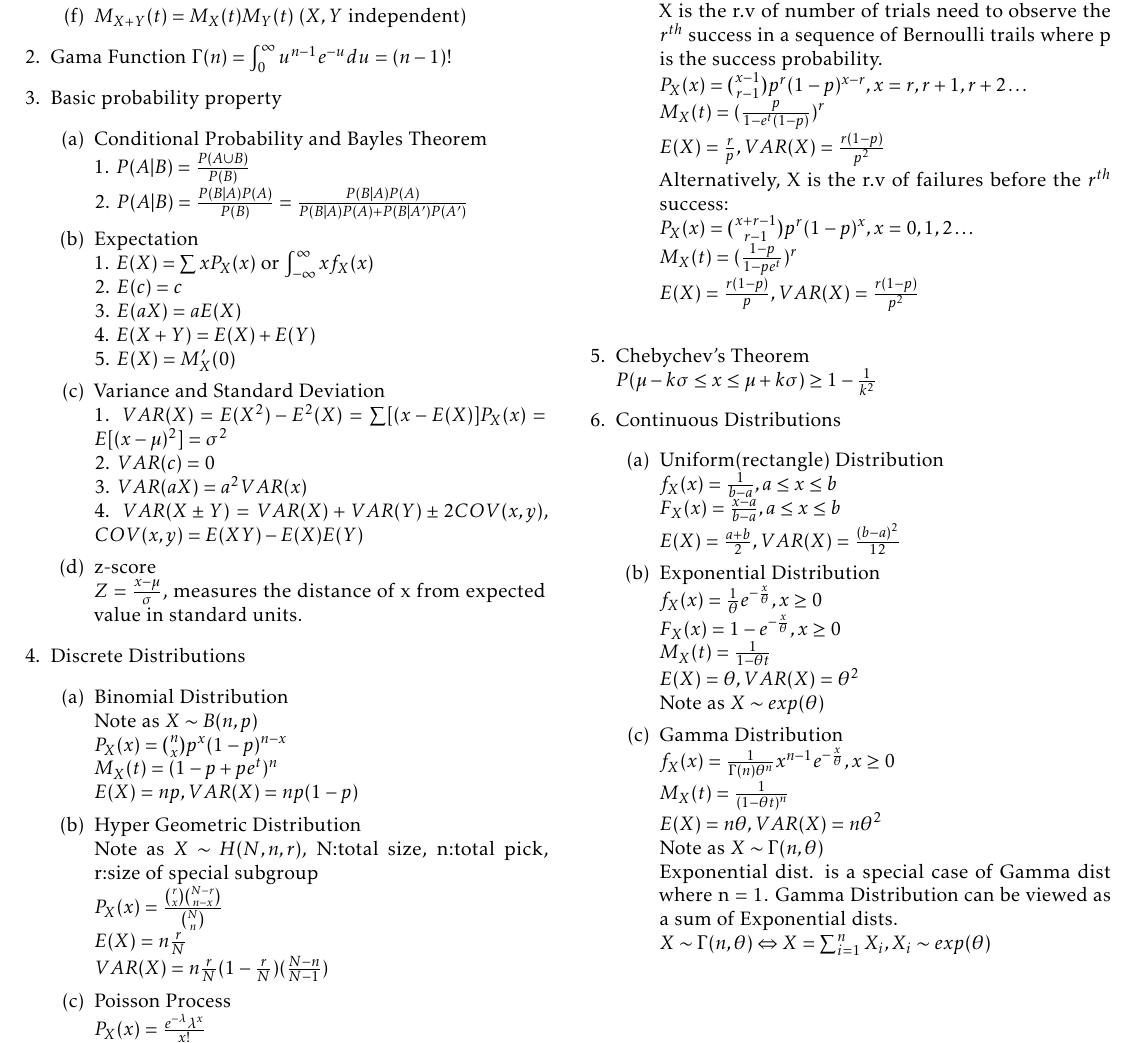
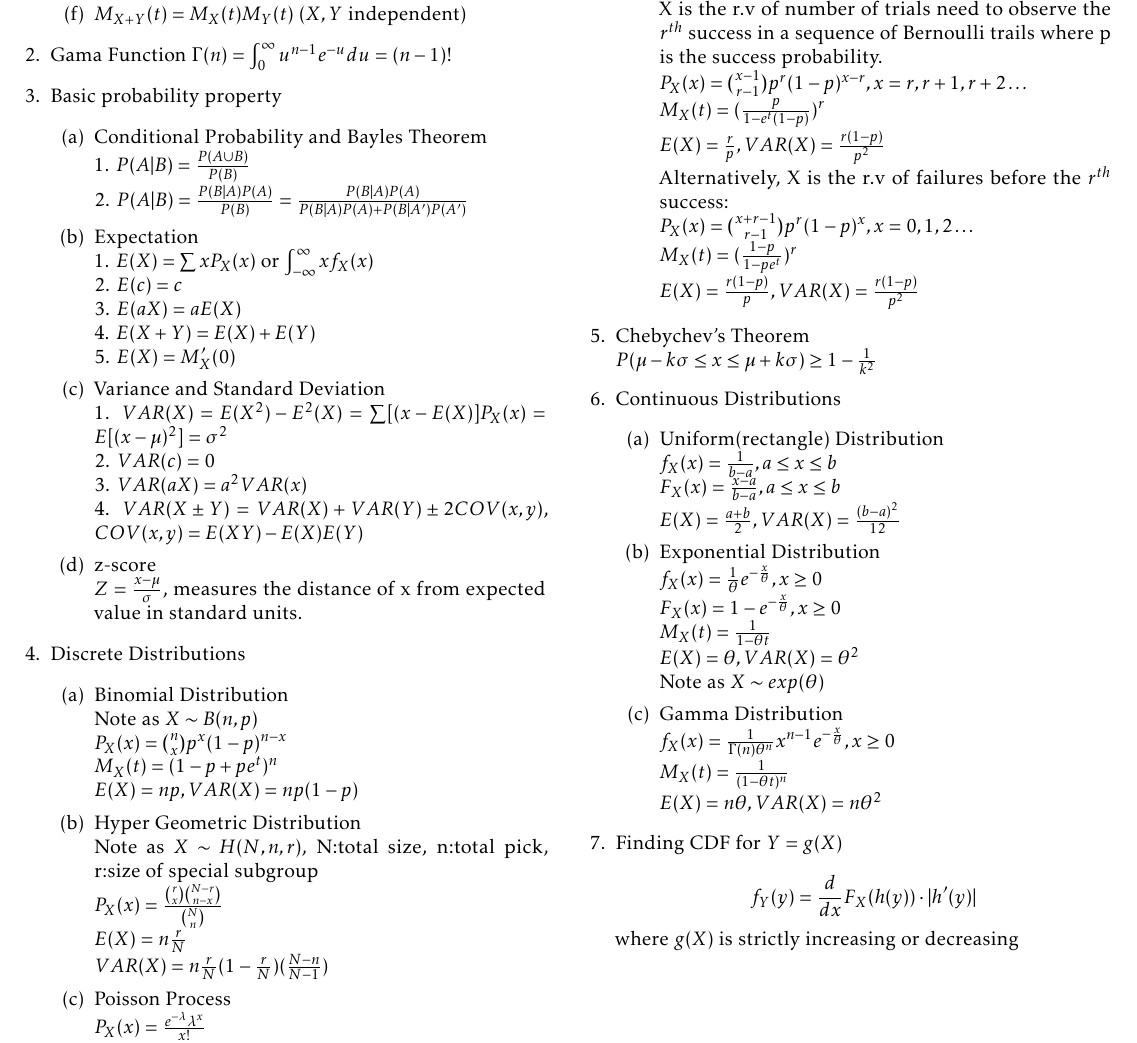
Before and after one commit to imbaguanxin/MATH4681, a LaTeX document (cheatSheet.tex): part of the page, cut so that both start at the same text. Compiled offline with pdfLaTeX.

Commit message:
update cheat sheet

```diff
--- a/cheatSheet.tex
+++ b/cheatSheet.tex
@@ -99,7 +99,7 @@
 				Alternatively, X is the r.v of failures before the $r^{th}$ success:\\
 				$P_X(x) = {x+r-1 \choose r-1}p^r(1-p)^x, x = 0,1,2 \dots$\\
 				$M_X(t) = (\frac{1-p}{1-pe^t})^r$\\
-				$E(X) = \frac{r(1-p)}{p}, VAR(X) = \frac{r(1-p)}{p^2}$\\
+				$E(X) = \frac{r(1-p)}{p}, VAR(X) = \frac{r(1-p)}{p^2}$
 			\end{enumerate}
 			\item Chebychev's Theorem\\
 			$P(\mu-k\sigma \le x \le \mu+k\sigma) \ge 1-\frac{1}{k^2}$
@@ -119,11 +119,11 @@
 				\item Gamma Distribution\\
 				$f_X(x)= \frac{1}{\Gamma(n)\theta^n}x^{n-1}e^{-\frac{x}{\theta}}, x \ge 0$\\
 				$M_X(t) = \frac{1}{(1-\theta t)^n}$\\
-				$E(X) = n\theta, VAR(X) = n\theta^2$\\
-				Note as $X \sim \Gamma(n,\theta)$\\
-				Exponential dist. is a special case of Gamma dist where n = 1. Gamma Distribution can be viewed as a sum of Exponential dists.\\
-				$X \sim \Gamma(n,\theta) \Leftrightarrow X = \sum_{i = 1}^{n} X_i, X_i \sim exp(\theta)$
+				$E(X) = n\theta, VAR(X) = n\theta^2$
 			\end{enumerate}
+			\item Finding CDF for $Y = g(X)$\\
+			$$f_Y(y) = \frac{d}{dx}F_X(h(y)) \cdot |h'(y)|$$
+			where $g(X)$ is strictly increasing or decreasing
 		\end{enumerate}
 		\newpage
 	\end{multicols}
```
Also changed, not shown: cheatSheet.pdf.
